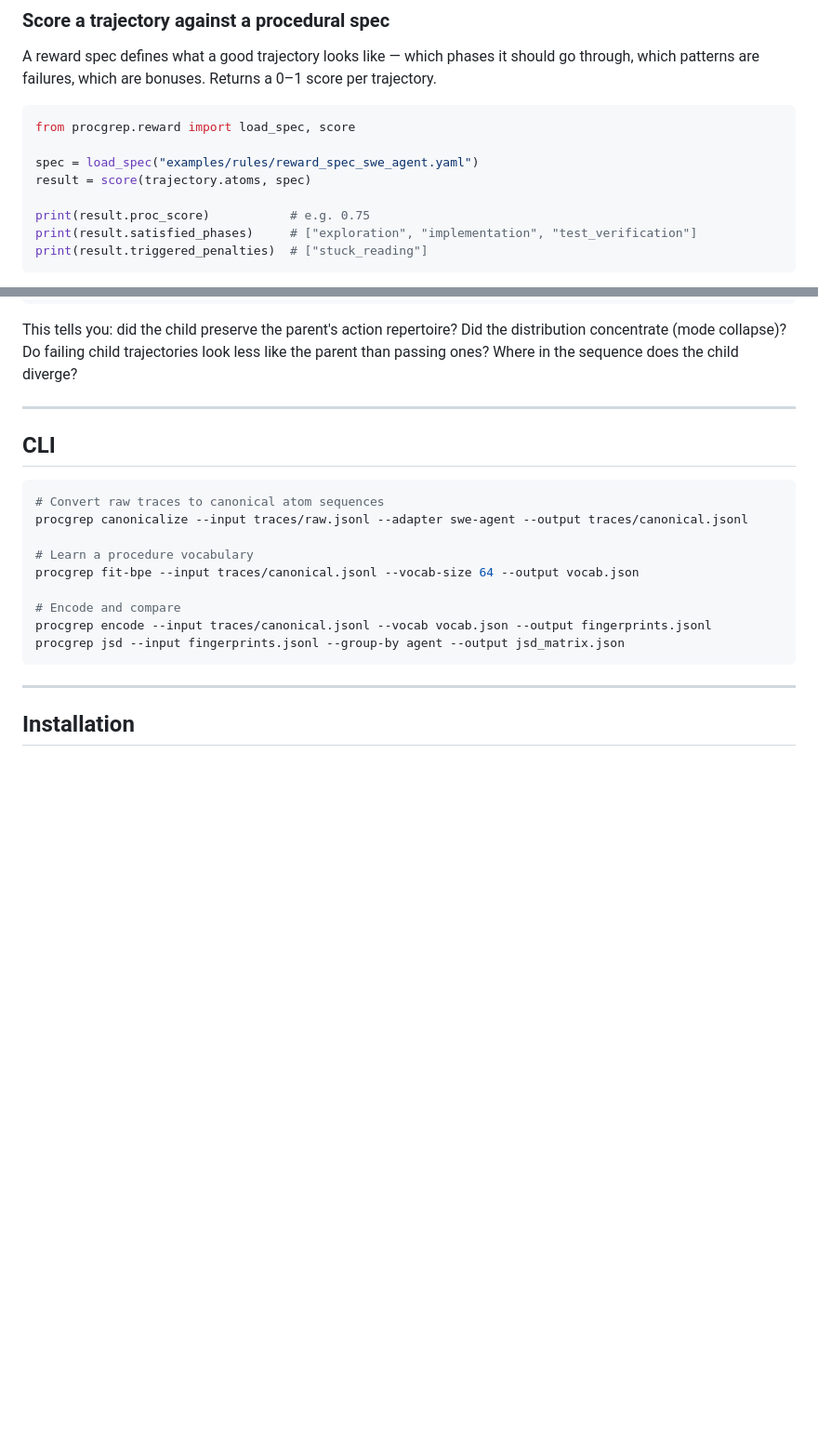
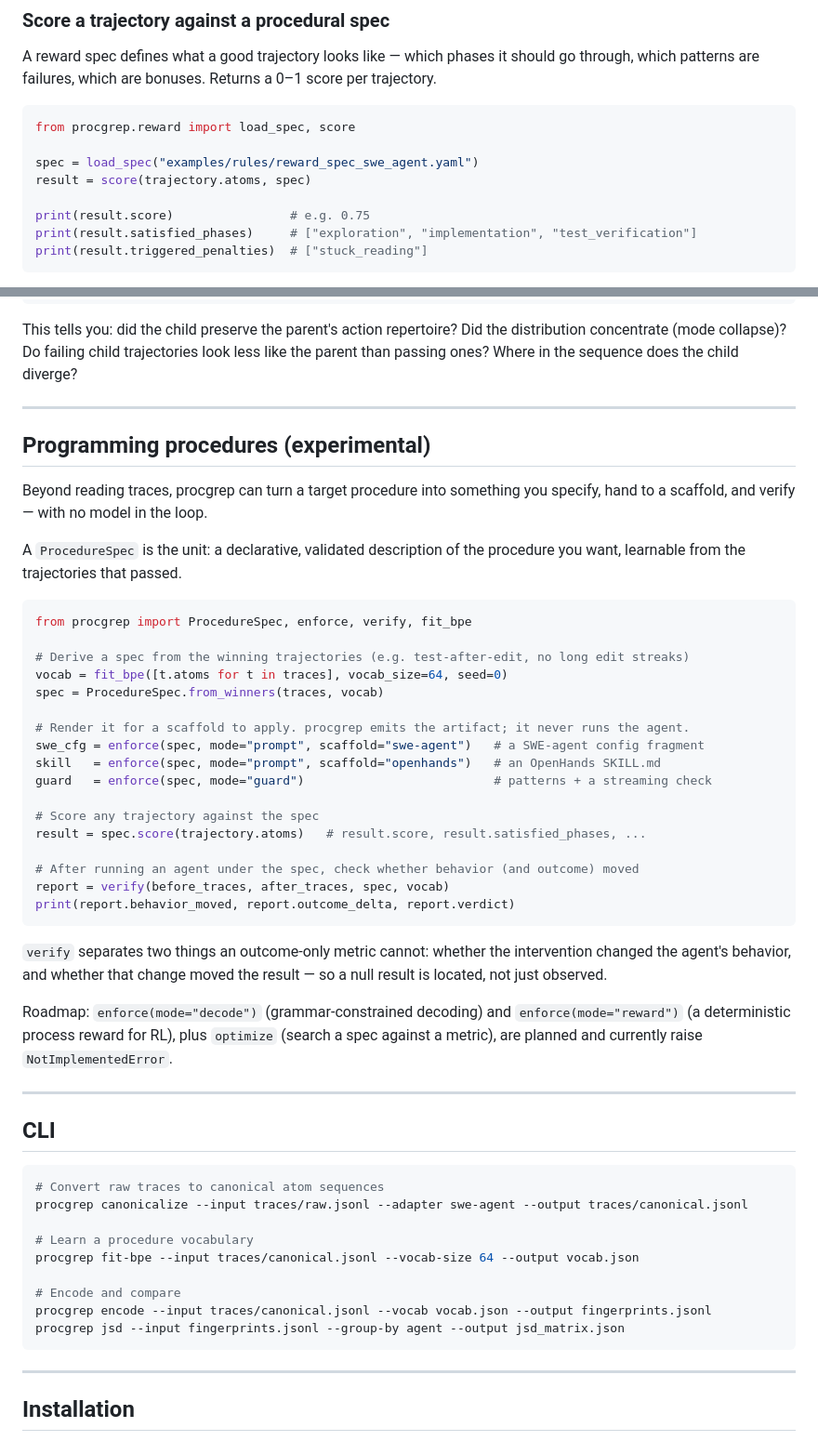
Before and after one commit to hamidahoderinwale/procgrep, a Markdown page: README.md, 2 parts joined by grey strips. Shown at 93% size. Drawn GitHub-style; blank space fills up the shorter version.

Commit message:
README: add Programming procedures (experimental) section
Document the runnable programmability surface (ProcedureSpec/from_winners/
score/enforce/verify); decode/reward/optimize listed as roadmap. Fix the
stale result.proc_score -> result.score in the reward example.

Co-Authored-By: Claude Opus 4.8 (1M context) <noreply@anthropic.com>

````diff
--- a/README.md
+++ b/README.md
@@ -128,7 +128,7 @@ from procgrep.reward import load_spec, score
 spec = load_spec("examples/rules/reward_spec_swe_agent.yaml")
 result = score(trajectory.atoms, spec)
 
-print(result.proc_score)           # e.g. 0.75
+print(result.score)                # e.g. 0.75
 print(result.satisfied_phases)     # ["exploration", "implementation", "test_verification"]
 print(result.triggered_penalties)  # ["stuck_reading"]
 ```
@@ -149,6 +149,38 @@ print(diff.summary())
 ```
 
 This tells you: did the child preserve the parent's action repertoire? Did the distribution concentrate (mode collapse)? Do failing child trajectories look less like the parent than passing ones? Where in the sequence does the child diverge?
+
+---
+
+## Programming procedures (experimental)
+
+Beyond reading traces, procgrep can turn a target procedure into something you specify, hand to a scaffold, and verify — with no model in the loop.
+
+A `ProcedureSpec` is the unit: a declarative, validated description of the procedure you want, learnable from the trajectories that passed.
+
+```python
+from procgrep import ProcedureSpec, enforce, verify, fit_bpe
+
+# Derive a spec from the winning trajectories (e.g. test-after-edit, no long edit streaks)
+vocab = fit_bpe([t.atoms for t in traces], vocab_size=64, seed=0)
+spec = ProcedureSpec.from_winners(traces, vocab)
+
+# Render it for a scaffold to apply. procgrep emits the artifact; it never runs the agent.
+swe_cfg = enforce(spec, mode="prompt", scaffold="swe-agent")   # a SWE-agent config fragment
+skill   = enforce(spec, mode="prompt", scaffold="openhands")   # an OpenHands SKILL.md
+guard   = enforce(spec, mode="guard")                          # patterns + a streaming check
+
+# Score any trajectory against the spec
+result = spec.score(trajectory.atoms)   # result.score, result.satisfied_phases, ...
+
+# After running an agent under the spec, check whether behavior (and outcome) moved
+report = verify(before_traces, after_traces, spec, vocab)
+print(report.behavior_moved, report.outcome_delta, report.verdict)
+```
+
+`verify` separates two things an outcome-only metric cannot: whether the intervention changed the agent's behavior, and whether that change moved the result — so a null result is located, not just observed.
+
+Roadmap: `enforce(mode="decode")` (grammar-constrained decoding) and `enforce(mode="reward")` (a deterministic process reward for RL), plus `optimize` (search a spec against a metric), are planned and currently raise `NotImplementedError`.
 
 ---
 
````
